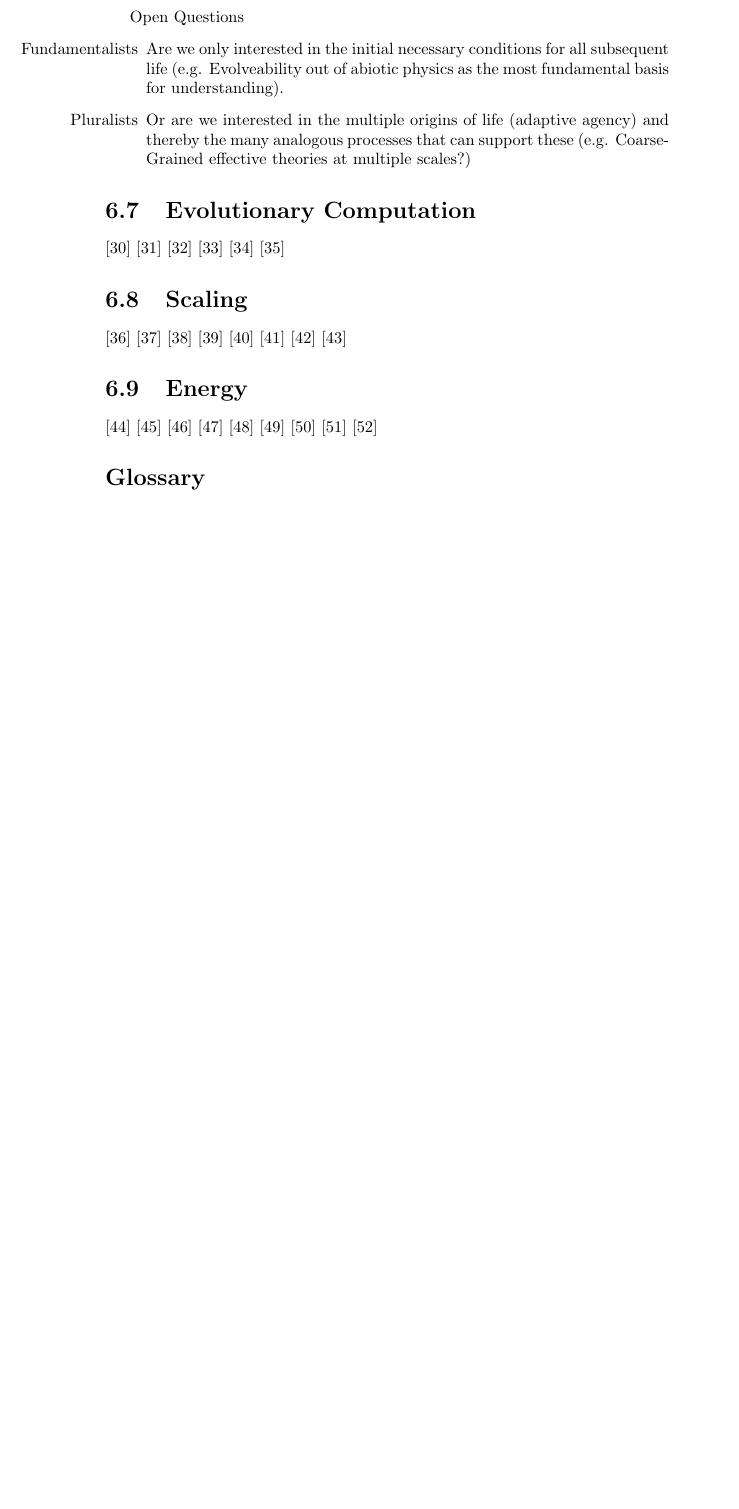
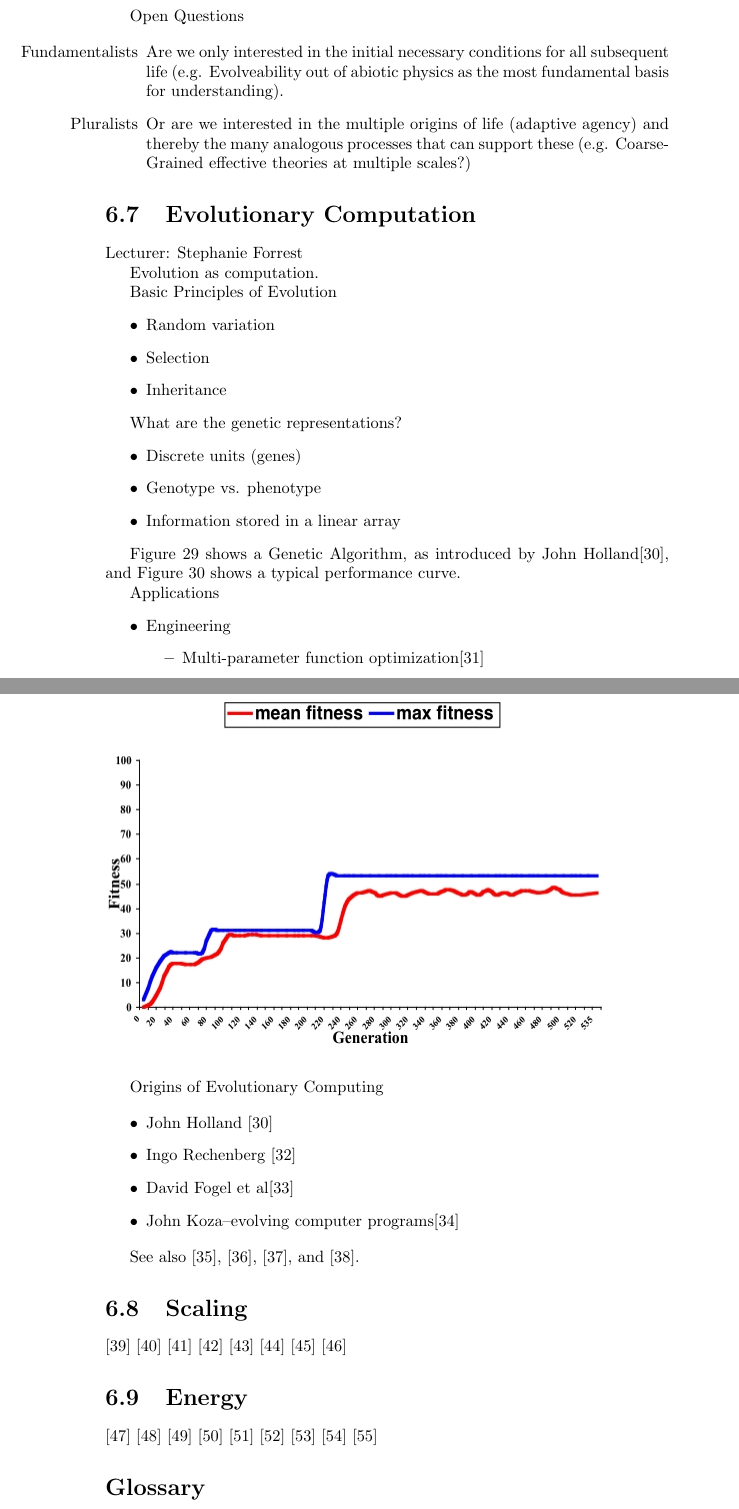
Before and after one commit to weka511/complexity, a LaTeX paper (origins/origins6.tex): part of page 18 of 23 before the commit and two parts of pages 18 and 19 of 25 after it, the two joined at a grey line, cut so that both start at the same text, the shorter picture padded with empty space. Compiled offline with pdfLaTeX.

Commit message:
Completed 6.7

```diff
--- a/origins/origins6.tex
+++ b/origins/origins6.tex
@@ -505,11 +505,26 @@ Open Questions
 	\item[Fundamentalists] Are we only interested in the initial necessary conditions for all subsequent life (e.g. Evolveability out of abiotic physics as the most fundamental basis for understanding).
 	\item[Pluralists] Or are we interested in the multiple origins of life (adaptive agency) and thereby the many analogous processes that can support these (e.g. 	Coarse-Grained effective theories at multiple scales?)
 \end{itemize}
+
+
 \section{Evolutionary Computation}
 
-\cite{mitchell1998introduction}
-\cite{eiben2003introduction}
-\cite{holland1992adaptation}
-\cite{forrest1993genetic}
-\cite{ma2014novo}
-\cite{marshall2014evolution}
+Lecturer: Stephanie Forrest
+
+Evolution as computation.
+
+Basic Principles of Evolution
+\begin{itemize}
+	\item Random variation
+	\item Selection
+	\item Inheritance
+\end{itemize}
+
+What are the genetic representations?
+\begin{itemize}
+	\item  Discrete units (genes)
+	\item Genotype vs. phenotype
+	\item Information stored in a linear array
+\end{itemize}
+
+Figure \ref{fig:GeneticAlgorithm} shows a Genetic Algorithm, as introduced by John Holland\cite{holland1992adaptation}, and Figure \ref{fig:GAfitness} shows a typical performance curve.
@@ -516,3 +537,27 @@ Open Questions
+\begin{figure}
+	\caption{Example Fitness Curve, with two plateaux}\label{fig:GAfitness}
+	\includegraphics[width=0.9\textwidth]{GAfitness}
+\end{figure}
+
+Applications
+\begin{itemize}
+	\item  Engineering
+	\begin{itemize}
+		\item 	Multi-parameter function optimization\cite{marshall2014evolution}
+	\end{itemize}
+\end{itemize}
+
+Origins of Evolutionary Computing
+
+\begin{itemize}
+	\item John Holland \cite{holland1992adaptation}
+	\item Ingo Rechenberg \cite{rechenberg1965cybernetic}
+	\item David Fogel et al\cite{fogel1998artificial}
+	\item John Koza--evolving computer programs\cite{koza1992genetic}
+\end{itemize}
+
+See also \cite{mitchell1998introduction}, \cite{eiben2003introduction}, \cite{forrest1993genetic}, and \cite{ma2014novo}.
+
 
 
 \section{Scaling}
```
Also changed, not shown: origins/origins.bib (+21 -0 lines), origins/figs/GAfitness.jpg (added), origins/figs/GeneticAlgorithm.jpg (added), origins/origins6.tex (6 more changed lines).
